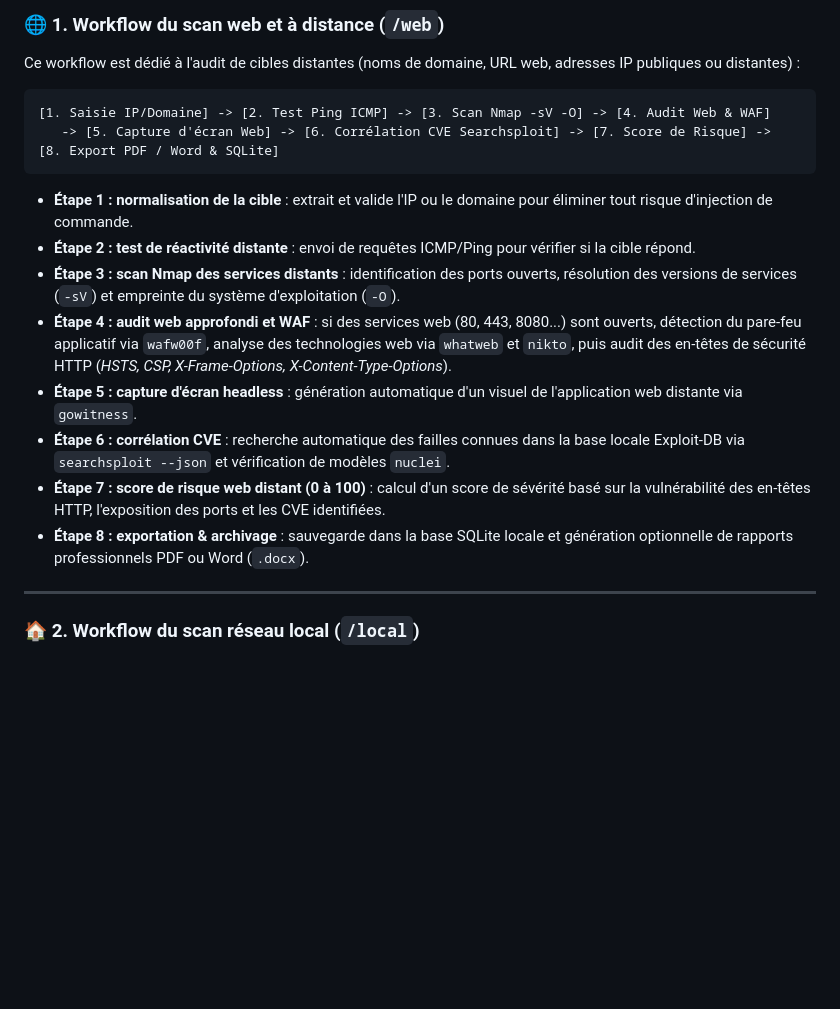
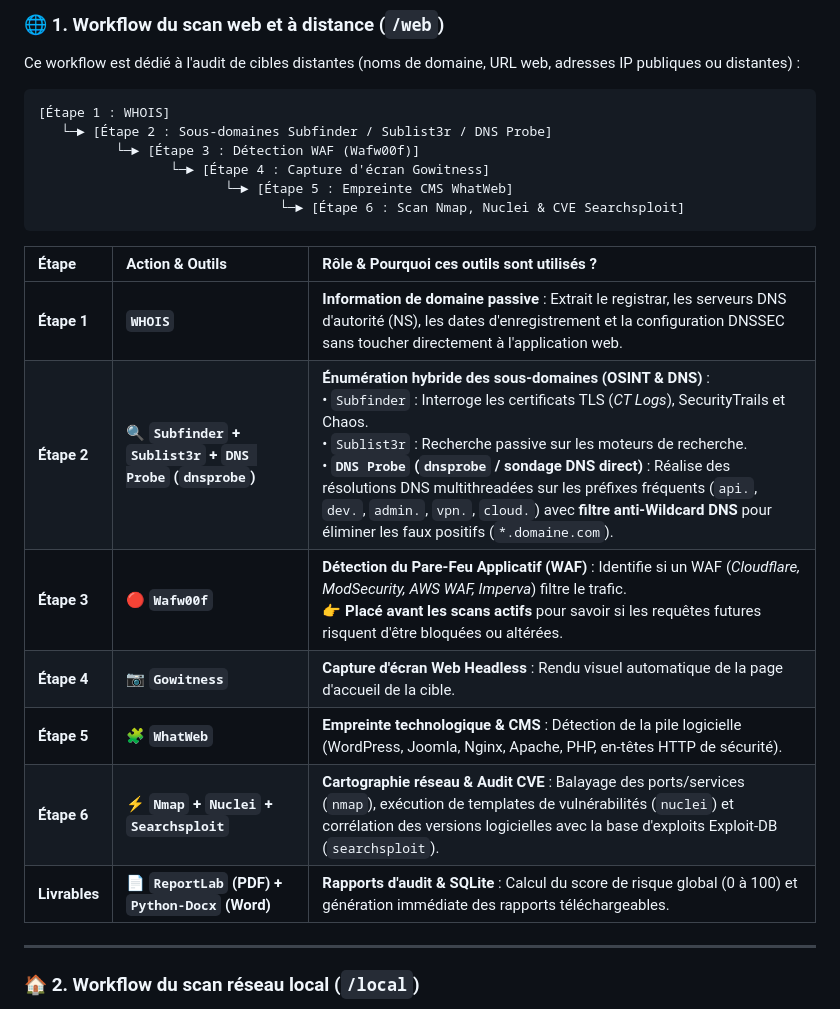
Before and after one commit to Ronan-Bozoc-cyber/matrix-scanner, a Markdown page: README.md, the part around the change. Drawn GitHub-style; blank space fills up the shorter version.

Commit message:
docs: mise à jour du workflow de scan web et ajout du tableau détaillé (WHOIS, DNS Probe, WAF, etc.)

````diff
--- a/README.md
+++ b/README.md
@@ -93,18 +93,23 @@ Le logiciel distingue clairement deux workflows d'analyse selon la nature de la
 Ce workflow est dédié à l'audit de cibles distantes (noms de domaine, URL web, adresses IP publiques ou distantes) :
 
 ```
-[1. Saisie IP/Domaine] -> [2. Test Ping ICMP] -> [3. Scan Nmap -sV -O] -> [4. Audit Web & WAF]
-   -> [5. Capture d'écran Web] -> [6. Corrélation CVE Searchsploit] -> [7. Score de Risque] -> [8. Export PDF / Word & SQLite]
+[Étape 1 : WHOIS]
+   └─► [Étape 2 : Sous-domaines Subfinder / Sublist3r / DNS Probe]
+          └─► [Étape 3 : Détection WAF (Wafw00f)]
+                 └─► [Étape 4 : Capture d'écran Gowitness]
+                        └─► [Étape 5 : Empreinte CMS WhatWeb]
+                               └─► [Étape 6 : Scan Nmap, Nuclei & CVE Searchsploit]
 ```
 
-* **Étape 1 : normalisation de la cible** : extrait et valide l'IP ou le domaine pour éliminer tout risque d'injection de commande.
-* **Étape 2 : test de réactivité distante** : envoi de requêtes ICMP/Ping pour vérifier si la cible répond.
-* **Étape 3 : scan Nmap des services distants** : identification des ports ouverts, résolution des versions de services (`-sV`) et empreinte du système d'exploitation (`-O`).
-* **Étape 4 : audit web approfondi et WAF** : si des services web (80, 443, 8080...) sont ouverts, détection du pare-feu applicatif via `wafw00f`, analyse des technologies web via `whatweb` et `nikto`, puis audit des en-têtes de sécurité HTTP (*HSTS, CSP, X-Frame-Options, X-Content-Type-Options*).
-* **Étape 5 : capture d'écran headless** : génération automatique d'un visuel de l'application web distante via `gowitness`.
-* **Étape 6 : corrélation CVE** : recherche automatique des failles connues dans la base locale Exploit-DB via `searchsploit --json` et vérification de modèles `nuclei`.
-* **Étape 7 : score de risque web distant (0 à 100)** : calcul d'un score de sévérité basé sur la vulnérabilité des en-têtes HTTP, l'exposition des ports et les CVE identifiées.
-* **Étape 8 : exportation & archivage** : sauvegarde dans la base SQLite locale et génération optionnelle de rapports professionnels PDF ou Word (`.docx`).
+| Étape | Action & Outils | Rôle & Pourquoi ces outils sont utilisés ? |
+| :--- | :--- | :--- |
+| **Étape 1** | **`WHOIS`** | **Information de domaine passive** : Extrait le registrar, les serveurs DNS d'autorité (NS), les dates d'enregistrement et la configuration DNSSEC sans toucher directement à l'application web. |
+| **Étape 2** | 🔍 **`Subfinder` + `Sublist3r` + `DNS Probe` (`dnsprobe`)** | **Énumération hybride des sous-domaines (OSINT & DNS)** :<br>• `Subfinder` : Interroge les certificats TLS (*CT Logs*), SecurityTrails et Chaos.<br>• `Sublist3r` : Recherche passive sur les moteurs de recherche.<br>• **`DNS Probe` (`dnsprobe` / sondage DNS direct)** : Réalise des résolutions DNS multithreadées sur les préfixes fréquents (`api.`, `dev.`, `admin.`, `vpn.`, `cloud.`) avec **filtre anti-Wildcard DNS** pour éliminer les faux positifs (`*.domaine.com`). |
+| **Étape 3** | 🔴 **`Wafw00f`** | **Détection du Pare-Feu Applicatif (WAF)** : Identifie si un WAF (*Cloudflare, ModSecurity, AWS WAF, Imperva*) filtre le trafic.<br>👉 **Placé avant les scans actifs** pour savoir si les requêtes futures risquent d'être bloquées ou altérées. |
+| **Étape 4** | 📷 **`Gowitness`** | **Capture d'écran Web Headless** : Rendu visuel automatique de la page d'accueil de la cible. |
+| **Étape 5** | 🧩 **`WhatWeb`** | **Empreinte technologique & CMS** : Détection de la pile logicielle (WordPress, Joomla, Nginx, Apache, PHP, en-têtes HTTP de sécurité). |
+| **Étape 6** | ⚡ **`Nmap` + `Nuclei` + `Searchsploit`** | **Cartographie réseau & Audit CVE** : Balayage des ports/services (`nmap`), exécution de templates de vulnérabilités (`nuclei`) et corrélation des versions logicielles avec la base d'exploits Exploit-DB (`searchsploit`). |
+| **Livrables** | 📄 **`ReportLab` (PDF) + `Python-Docx` (Word)** | **Rapports d'audit & SQLite** : Calcul du score de risque global (0 à 100) et génération immédiate des rapports téléchargeables. |
 
 ---
 
````
